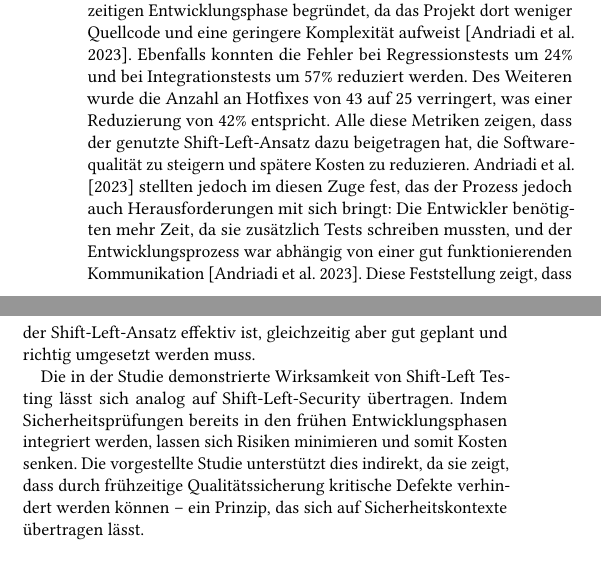
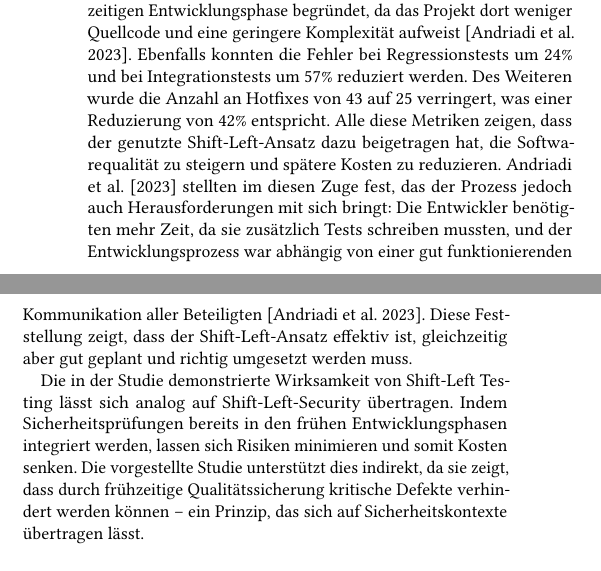
Before and after one commit to Beleg-08-Sicherheit-Softwareentwicklung/Abgabe, a LaTeX paper (paper-tex/08-Security-Software.tex, which reads paper-tex/Shift_Left_Wirksamkeit.tex): two parts of the columns of page 3 of 7, joined at a grey line, cut so that both start at the same text. Compiled offline with pdfLaTeX.

Commit message:
Refchtschreibung

```diff
--- a/paper-tex/Shift_Left_Wirksamkeit.tex
+++ b/paper-tex/Shift_Left_Wirksamkeit.tex
@@ -17,6 +17,6 @@ In den vorherigen Textabschnitten wurde erklärt, wie Shift-Left in unterschiedl
 \item Entwickler und QA halten gemeinsam tägliche Meetings, um Testanforderungen zu klären. Alle gefundenen Fehler werden dokumentiert und kategorisiert.
 \end{enumerate}
 
-Nach den zwei Jahren Entwicklung wurde die Menge an gefundenen Fehlern in beiden Jahren verglichen und überprüft ob eine Verringerung stattgefunden hat. In Abbildung \ref{fig:production_defects } ist die Menge der Produktionsfehler in beiden Jahren zu erkennen. Dabei ist festzustellen, dass die Menge an gefundenen Fehlern von 1160 auf 981 gesunken ist. Dies entspricht einer Reduzierung von etwa 15\%. Diese Verbesserung wird durch die frühere Erkennung von Fehlern in den zeitigen Entwicklungsphase begründet, da das Projekt dort weniger Quellcode und eine geringere Komplexität aufweist \cite{andriadi_impact_2023}. Ebenfalls konnten die Fehler bei Regressionstests um 24\% und bei Integrationstests um 57\% reduziert werden. Des Weiteren wurde die Anzahl an Hotfixes von 43 auf 25 verringert, was einer Reduzierung von 42\% entspricht. Alle diese Metriken zeigen, dass der genutzte Shift-Left-Ansatz dazu beigetragen hat, die Softwarequalität zu steigern und spätere Kosten zu reduzieren. \citet{andriadi_impact_2023} stellten jedoch im diesen Zuge fest, das der Prozess jedoch auch Herausforderungen mit sich bringt: Die Entwickler benötigten mehr Zeit, da sie zusätzlich Tests schreiben mussten, und der Entwicklungsprozess war abhängig von einer gut funktionierenden Kommunikation \cite{andriadi_impact_2023}. Diese Feststellung zeigt, dass der Shift-Left-Ansatz effektiv ist, gleichzeitig aber gut geplant und richtig umgesetzt werden muss.
+Nach den zwei Jahren Entwicklung wurde die Menge an gefundenen Fehlern in beiden Jahren verglichen und überprüft ob eine Verringerung stattgefunden hat. In Abbildung \ref{fig:production_defects } ist die Menge der Produktionsfehler in beiden Jahren zu erkennen. Dabei ist festzustellen, dass die Menge an gefundenen Fehlern von 1160 auf 981 gesunken ist. Dies entspricht einer Reduzierung von etwa 15\%. Diese Verbesserung wird durch die frühere Erkennung von Fehlern in den zeitigen Entwicklungsphase begründet, da das Projekt dort weniger Quellcode und eine geringere Komplexität aufweist \cite{andriadi_impact_2023}. Ebenfalls konnten die Fehler bei Regressionstests um 24\% und bei Integrationstests um 57\% reduziert werden. Des Weiteren wurde die Anzahl an Hotfixes von 43 auf 25 verringert, was einer Reduzierung von 42\% entspricht. Alle diese Metriken zeigen, dass der genutzte Shift-Left-Ansatz dazu beigetragen hat, die Softwarequalität zu steigern und spätere Kosten zu reduzieren. \citet{andriadi_impact_2023} stellten im diesen Zuge fest, das der Prozess jedoch auch Herausforderungen mit sich bringt: Die Entwickler benötigten mehr Zeit, da sie zusätzlich Tests schreiben mussten, und der Entwicklungsprozess war abhängig von einer gut funktionierenden Kommunikation aller Beteiligten \cite{andriadi_impact_2023}. Diese Feststellung zeigt, dass der Shift-Left-Ansatz effektiv ist, gleichzeitig aber gut geplant und richtig umgesetzt werden muss.
 
 Die in der Studie demonstrierte Wirksamkeit von Shift-Left Testing lässt sich analog auf Shift-Left-Security übertragen. Indem Sicherheitsprüfungen bereits in den frühen Entwicklungsphasen integriert werden, lassen sich Risiken minimieren und somit Kosten senken. Die vorgestellte Studie unterstützt dies indirekt, da sie zeigt, dass durch frühzeitige Qualitätssicherung kritische Defekte verhindert werden können – ein Prinzip, das sich auf Sicherheitskontexte übertragen lässt.
```
